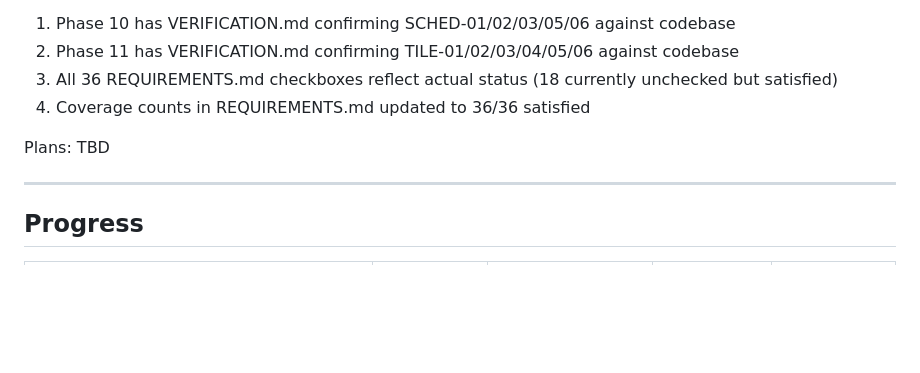
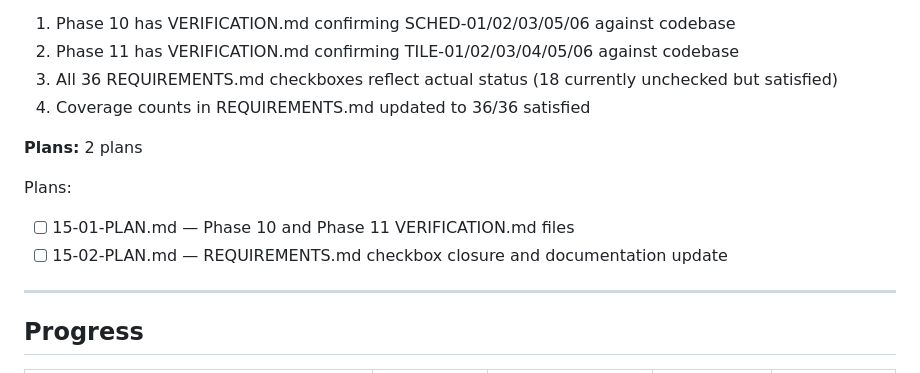
Before and after one commit to jimdaga/first-sip, a Markdown page: .planning/ROADMAP.md, the part around the change. Drawn GitHub-style; blank space fills up the shorter version.

Commit message:
docs(15): create phase plan

```diff
--- a/.planning/ROADMAP.md
+++ b/.planning/ROADMAP.md
@@ -194,7 +194,11 @@ Plans:
   3. All 36 REQUIREMENTS.md checkboxes reflect actual status (18 currently unchecked but satisfied)
   4. Coverage counts in REQUIREMENTS.md updated to 36/36 satisfied
 
-Plans: TBD
+**Plans:** 2 plans
+
+Plans:
+- [ ] 15-01-PLAN.md — Phase 10 and Phase 11 VERIFICATION.md files
+- [ ] 15-02-PLAN.md — REQUIREMENTS.md checkbox closure and documentation update
 
 ---
 
```
Also changed, not shown: 2 other files.
